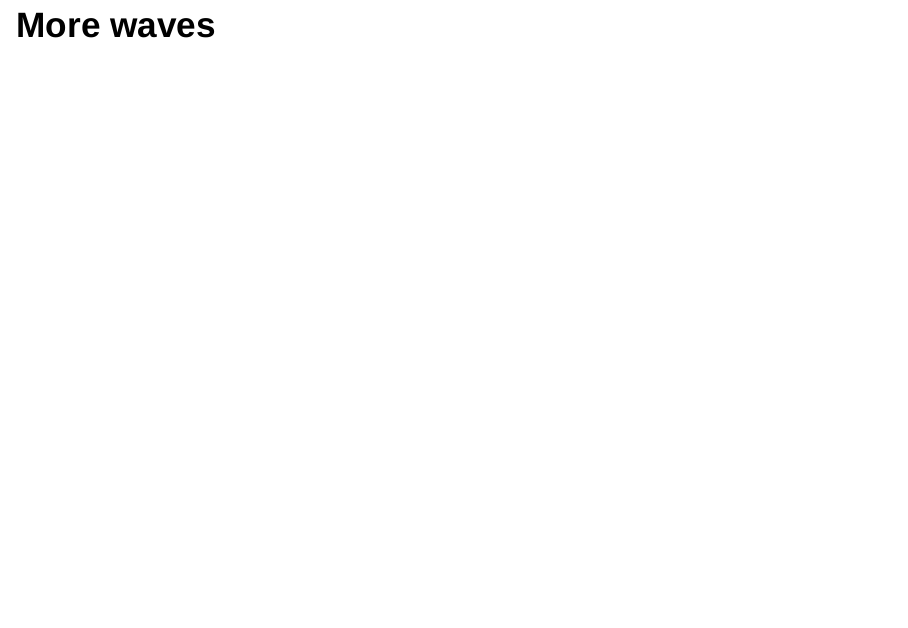
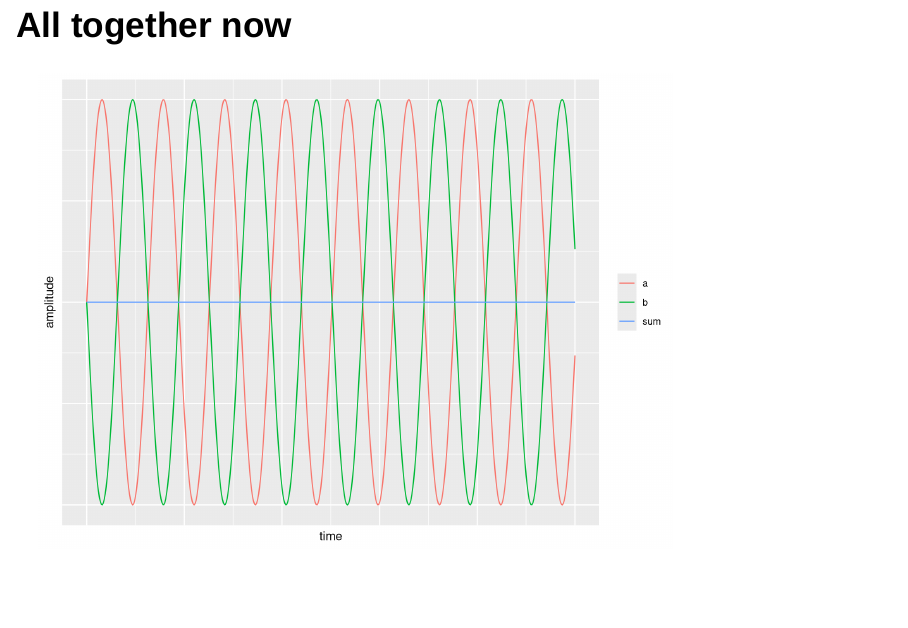
Before and after one commit to bensteinberg/synth-talk, an R Markdown document (slides.Rmd): page 10 of 12 before the commit and page 10 of 14 after it. Rendered offline with R 4.5, knitr and Pandoc, with nearby package versions; drawn as Slidy slides in place of the format the file asks for.

Commit message:
Use tibbles, clean up R code

````diff
--- a/slides.Rmd
+++ b/slides.Rmd
@@ -30,11 +35,37 @@ ggplot(data = d) + geom_line(mapping = aes(x = x, y = y)) + xlab("time") + ylab(
 ## Another sine wave
 
 ```{r}
+library(tibble)
 library(ggplot2)
 x <- seq(0,50,.1)
-d = data.frame(x=x,y=-sin(x))
-ggplot(data = d) + geom_line(mapping = aes(x = x, y = y)) + xlab("time") + ylab("amplitude") + theme(axis.ticks = element_blank(), axis.text = element_blank())
+tb = tibble(x = x,y = -sin(x))
+ggplot(tb, aes(x = x, y = y)) +
+  geom_line() +
+  xlab("time") +
+  ylab("amplitude") +
+  theme(axis.ticks = element_blank(),
+        axis.text = element_blank())
 ```
+
+
+## All together now
+
+```{r}
+library(tibble)
+library(ggplot2)
+x <- seq(0,50,.1)
+tb <- tibble(x = x, y = sin(x), z = factor("a"))
+tb <- add_row(tb, x = x, y = -sin(x), z = factor("b"))
+tb <- add_row(tb, x = x, y = sin(x)-sin(x), z = factor("sum"))
+ggplot(tb, aes(x=x, y=y, color=z)) +
+  geom_line() +
+  xlab("time") +
+  ylab("amplitude") +
+  theme(axis.ticks = element_blank(),
+        axis.text = element_blank(),
+        legend.title = element_blank())
+```
+
 
 ## More waves {data-background="Waveforms.svg"}
 
````
Also changed, not shown: slides.Rmd (9 more changed lines).
